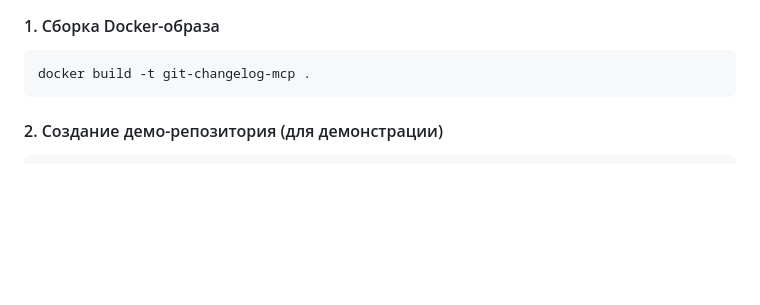
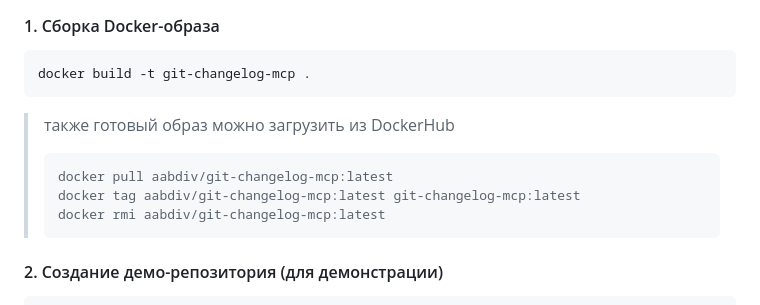
Before and after one commit to aabdiv/dev-to-dev-MCP, a Markdown page: README.md, the part around the change. Rendered like a GitHub page; blank space fills up the shorter version.

Commit message:
improve DEMO.md, README.md

````diff
--- a/README.md
+++ b/README.md
@@ -43,6 +43,12 @@
 ```bash
 docker build -t git-changelog-mcp .
 ```
+> также готовый образ можно загрузить из DockerHub
+> ```bash
+> docker pull aabdiv/git-changelog-mcp:latest
+> docker tag aabdiv/git-changelog-mcp:latest git-changelog-mcp:latest
+> docker rmi aabdiv/git-changelog-mcp:latest
+> ```
 
 #### 2. Создание демо-репозитория (для демонстрации)
 ```bash
````
Also changed, not shown: DEMO.md (+5 -0 lines).
